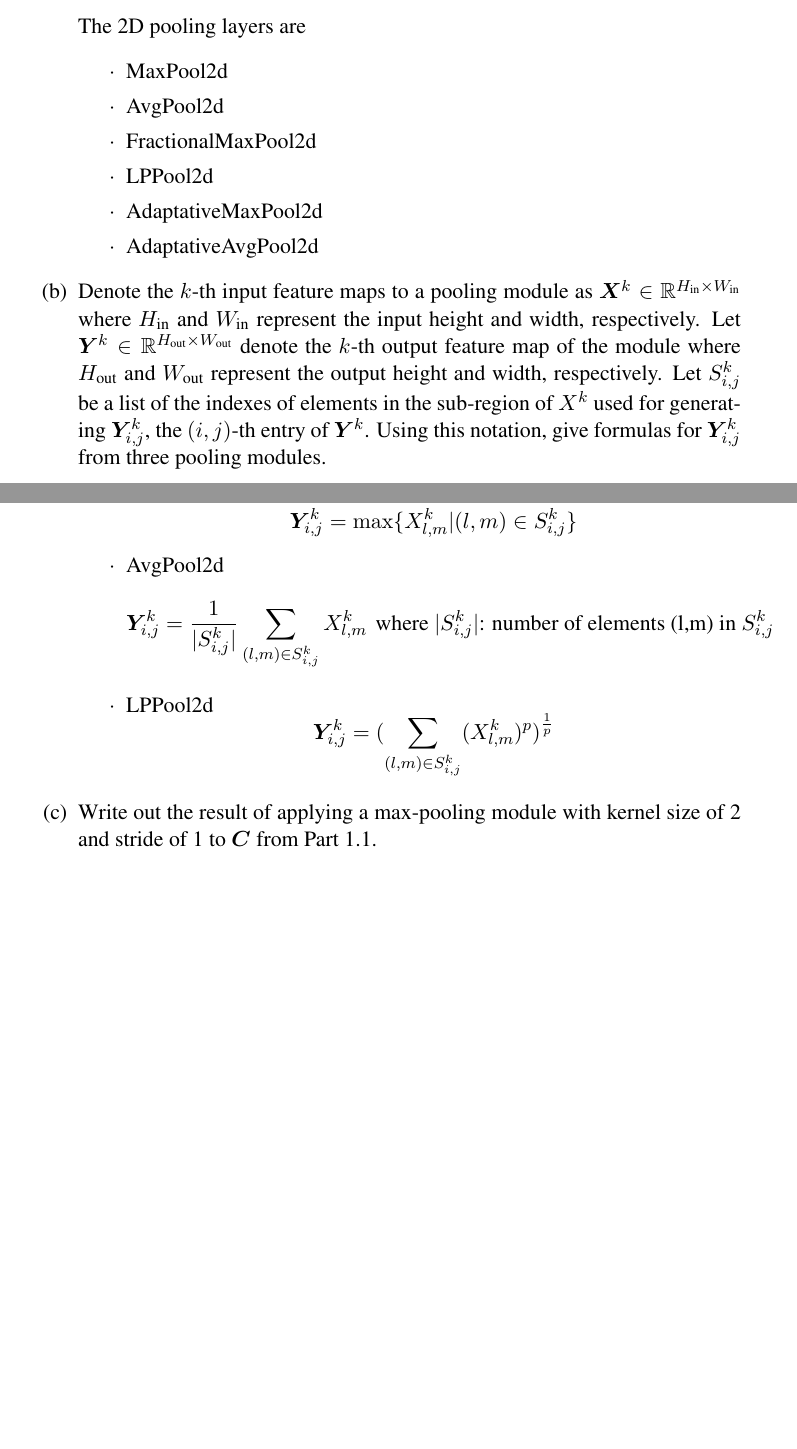
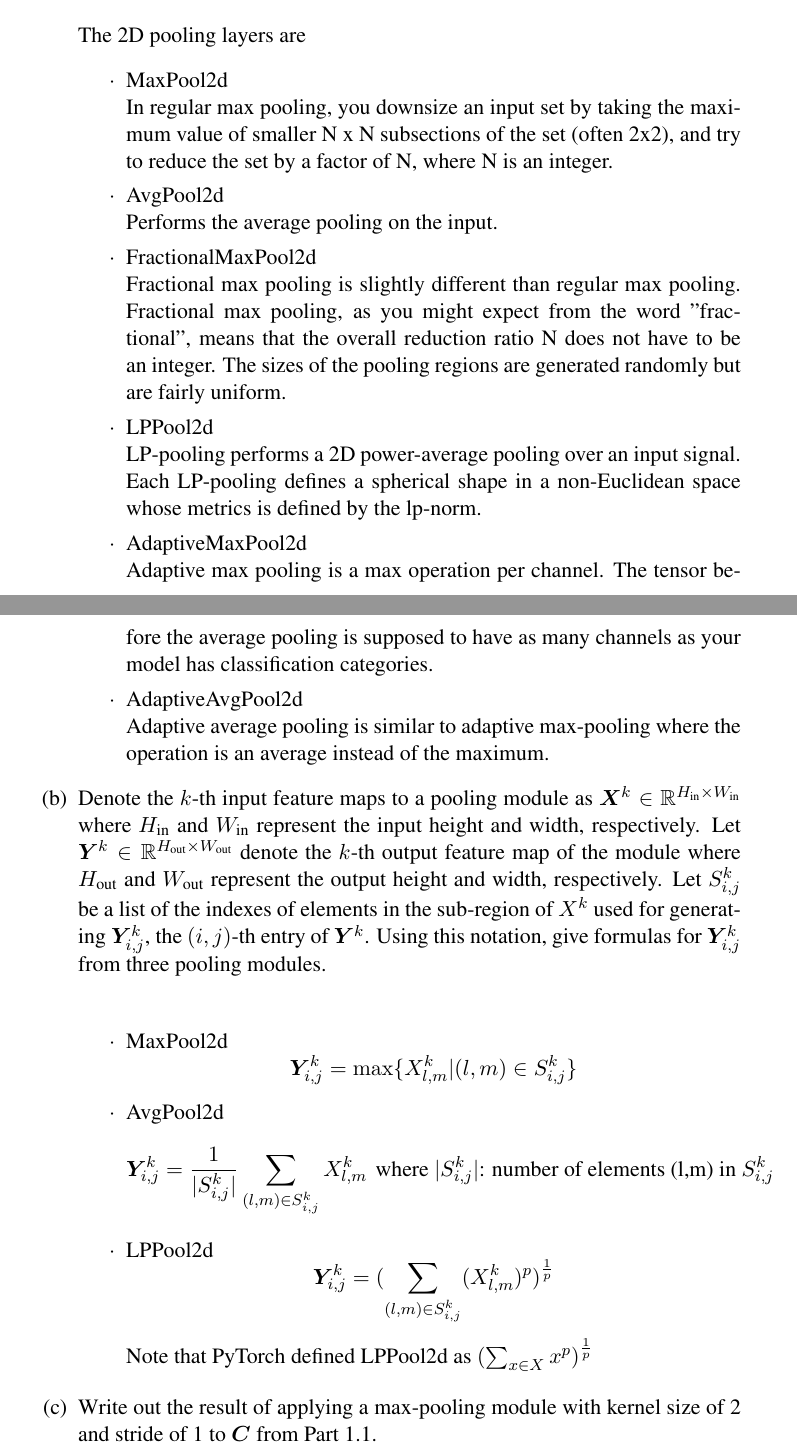
Before and after one commit to ygrepo/DS-GA-1008-DL, a LaTeX problem sheet (HW2/Yves_Greatti_YG390_A2.tex): two parts of pages 3 and 4 of 4 before the commit and two parts of pages 3 and 4 of 5 after it, joined at a grey line, cut so that both start at the same text, the shorter picture padded with empty space. Compiled offline with pdfLaTeX.

Commit message:
HW2: updated files

```diff
--- a/HW2/Yves_Greatti_YG390_A2.tex
+++ b/HW2/Yves_Greatti_YG390_A2.tex
@@ -195,12 +194,20 @@ The pooling is a technique for sub-sampling and comes in different flavors, for
     \\
     The 2D pooling layers are
 	\begin{itemize}
-		\item MaxPool2d
-		\item AvgPool2d
-		\item FractionalMaxPool2d
-		\item LPPool2d
-		\item AdaptativeMaxPool2d
-		\item AdaptativeAvgPool2d
+		\item MaxPool2d\\
+		In regular max pooling, you downsize an input set by taking the maximum value of smaller N x N subsections of the set (often 2x2), and try to reduce the set by a factor of N, where N is an integer.
+		\item AvgPool2d\\
+		Performs the average pooling on the input.
+		\item FractionalMaxPool2d\\
+		Fractional max pooling is slightly different than regular max pooling.  Fractional max pooling, as you might expect from the word "fractional", means that the overall reduction ratio N does not have to be an integer. The sizes of the pooling regions are generated randomly but are fairly uniform.
+		\item LPPool2d\\
+		LP-pooling performs a 2D power-average pooling over an input signal.
+		 Each LP-pooling defines a spherical shape in a non-Euclidean space whose metrics is defined  by  the lp-norm.
+		\item AdaptiveMaxPool2d\\
+		Adaptive max pooling is a max operation per channel.
+		The tensor before the average pooling is supposed to have as many channels as your model has classification categories.
+		\item AdaptiveAvgPool2d\\
+		Adaptive average pooling is similar to adaptive max-pooling where the operation is an average instead of the maximum.
 	\end{itemize}
 
 
@@ -218,8 +225,10 @@ The pooling is a technique for sub-sampling and comes in different flavors, for
 		\]
 		\item LPPool2d
 		\[
-			\matr{Y}^k_{i,j} =  (\sum_{(l,m) \in  S^{k}_{i,j}} (X^k_{l,m})^p)^{\frac{1}{p}}
+			\matr{Y}^k_{i,j} =   (\sum_{(l,m) \in  S^{k}_{i,j}} (X^k_{l,m})^p)^{\frac{1}{p}}
 		\]
+		Note that PyTorch defined LPPool2d as $(\sum_{x \in X} x^p)^{\frac{1}{p}}$
+
 	\end{itemize}
 
 
```
Also changed, not shown: HW2/Yves_Greatti_YG390_A2.pdf, HW2/Yves_Greatti_YG390_A2.tex (25 more changed lines), 1 other file.
